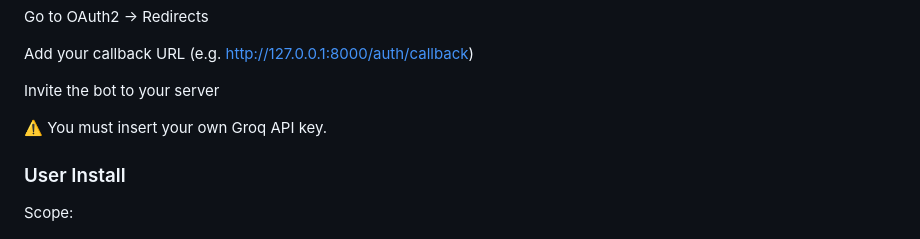
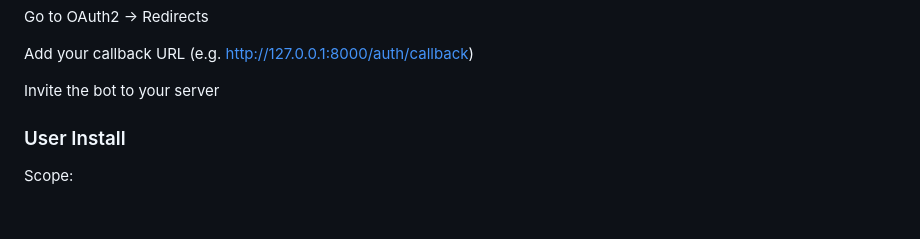
Before and after one commit to 0xMrk13/MentraAI, a Markdown page: README.md, the part around the change. Rendered like a GitHub page; blank space fills up the shorter version.

```diff
--- a/README.md
+++ b/README.md
@@ -373,7 +373,6 @@ Add your callback URL (e.g. http://127.0.0.1:8000/auth/callback)
 
 Invite the bot to your server
 
-⚠️ You must insert your own Groq API key.
 
 ### User Install
 Scope:
```
